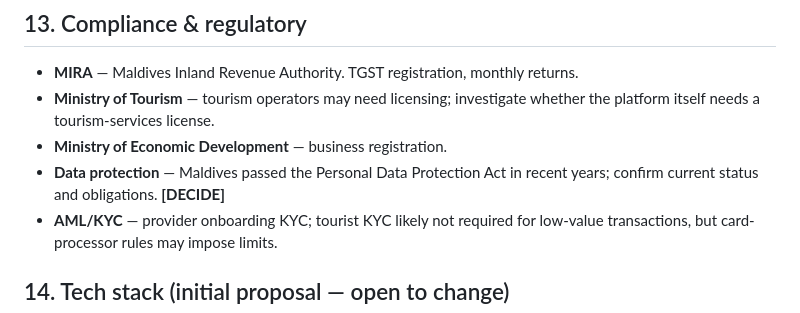
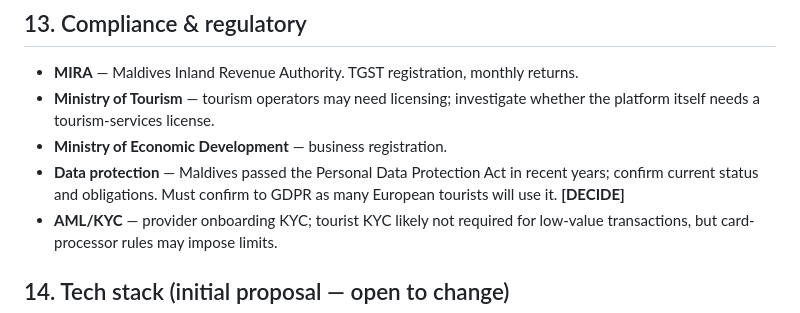
Before and after one commit to moosashifaz/midnightDevs, a Markdown page: PRD.md, the part around the change. GitHub-like rendering.

Commit message:
Revise data protection obligations in PRD
Updated data protection obligations to include GDPR compliance for European tourists.

```diff
--- a/PRD.md
+++ b/PRD.md
@@ -436,7 +436,7 @@ flow, and exposes them through a chat interface.
   platform itself needs a tourism-services license.
 - **Ministry of Economic Development** — business registration.
 - **Data protection** — Maldives passed the Personal Data Protection Act in recent years;
-  confirm current status and obligations. **[DECIDE]**
+  confirm current status and obligations. Must confirm to GDPR as many European tourists will use it. **[DECIDE]**
 - **AML/KYC** — provider onboarding KYC; tourist KYC likely not required for low-value
   transactions, but card-processor rules may impose limits.
 
```
